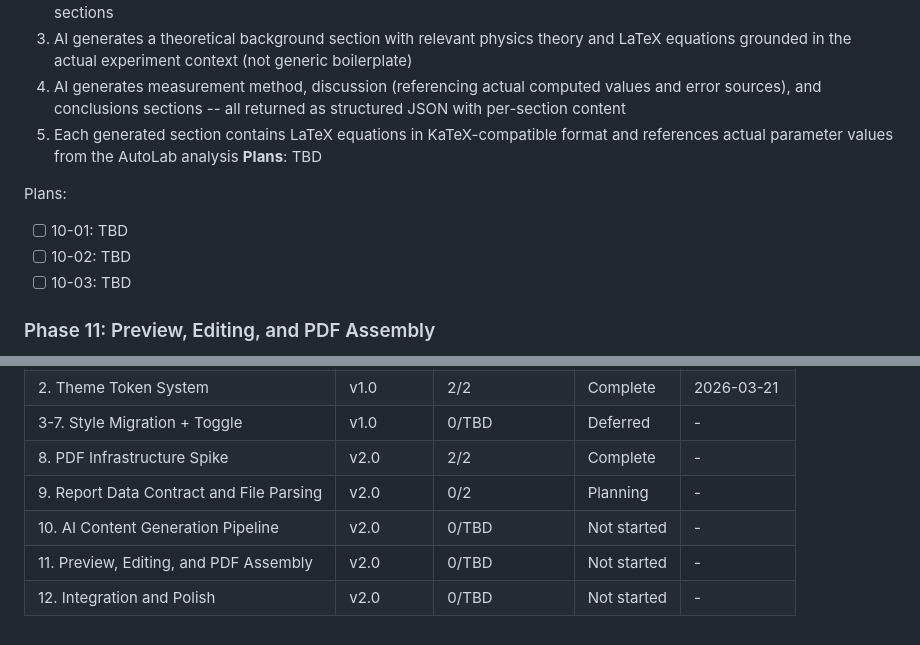
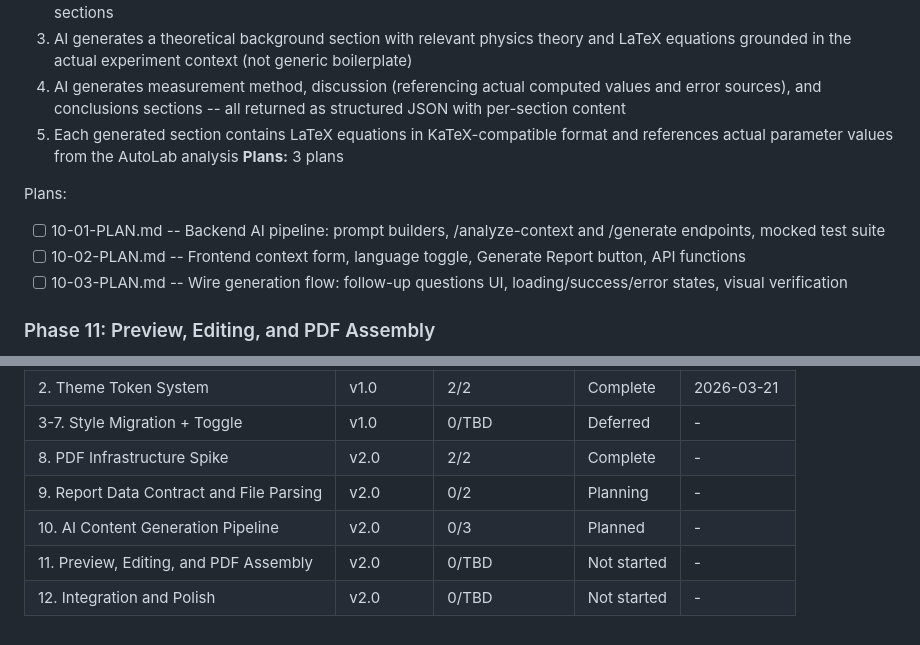
Before and after one commit to tauly420/antigravity-tau, a Markdown page: .planning/ROADMAP.md, 2 parts joined by grey strips. GitHub-like rendering.

Commit message:
chore: apply stashed roadmap updates

```diff
--- a/.planning/ROADMAP.md
+++ b/.planning/ROADMAP.md
@@ -114,12 +114,12 @@ Plans:
   3. AI generates a theoretical background section with relevant physics theory and LaTeX equations grounded in the actual experiment context (not generic boilerplate)
   4. AI generates measurement method, discussion (referencing actual computed values and error sources), and conclusions sections -- all returned as structured JSON with per-section content
   5. Each generated section contains LaTeX equations in KaTeX-compatible format and references actual parameter values from the AutoLab analysis
-**Plans**: TBD
+**Plans:** 3 plans
 
 Plans:
-- [ ] 10-01: TBD
-- [ ] 10-02: TBD
-- [ ] 10-03: TBD
+- [ ] 10-01-PLAN.md -- Backend AI pipeline: prompt builders, /analyze-context and /generate endpoints, mocked test suite
+- [ ] 10-02-PLAN.md -- Frontend context form, language toggle, Generate Report button, API functions
+- [ ] 10-03-PLAN.md -- Wire generation flow: follow-up questions UI, loading/success/error states, visual verification
 
 ### Phase 11: Preview, Editing, and PDF Assembly
 **Goal**: User can preview, edit, and export a complete academic lab report as a publication-quality PDF
@@ -166,6 +166,6 @@ Note: Phase 11 depends on both Phase 8 and Phase 10.
 | 3-7. Style Migration + Toggle | v1.0 | 0/TBD | Deferred | - |
 | 8. PDF Infrastructure Spike | v2.0 | 2/2 | Complete | - |
 | 9. Report Data Contract and File Parsing | v2.0 | 0/2 | Planning | - |
-| 10. AI Content Generation Pipeline | v2.0 | 0/TBD | Not started | - |
+| 10. AI Content Generation Pipeline | v2.0 | 0/3 | Planned | - |
 | 11. Preview, Editing, and PDF Assembly | v2.0 | 0/TBD | Not started | - |
 | 12. Integration and Polish | v2.0 | 0/TBD | Not started | - |
```
